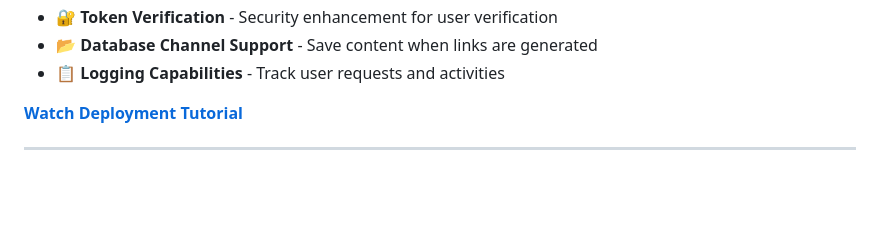
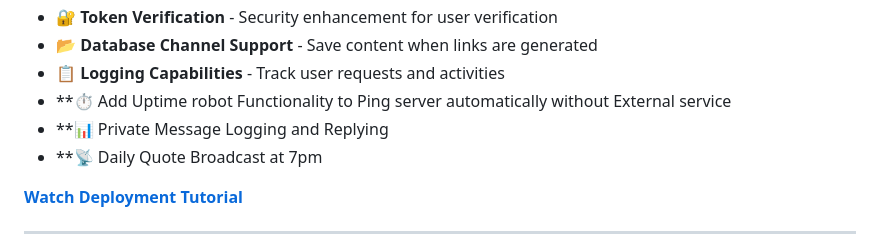
Before and after one commit to Tactition/Seekho-Shorts-File-Share-Bot, a Markdown page: README.md, the part around the change. Drawn GitHub-style; blank space fills up the shorter version.

```diff
--- a/README.md
+++ b/README.md
@@ -27,6 +27,10 @@
 - **🔐 Token Verification** - Security enhancement for user verification
 - **📂 Database Channel Support** - Save content when links are generated
 - **📋 Logging Capabilities** - Track user requests and activities
+- **⏱️ Add Uptime robot Functionality to Ping server automatically without External service
+- **📊 Private Message Logging and Replying
+- **📡 Daily Quote Broadcast at 7pm
+
 
 [**Watch Deployment Tutorial**](https://youtu.be/VxAn9VcYtQg)
 
```
